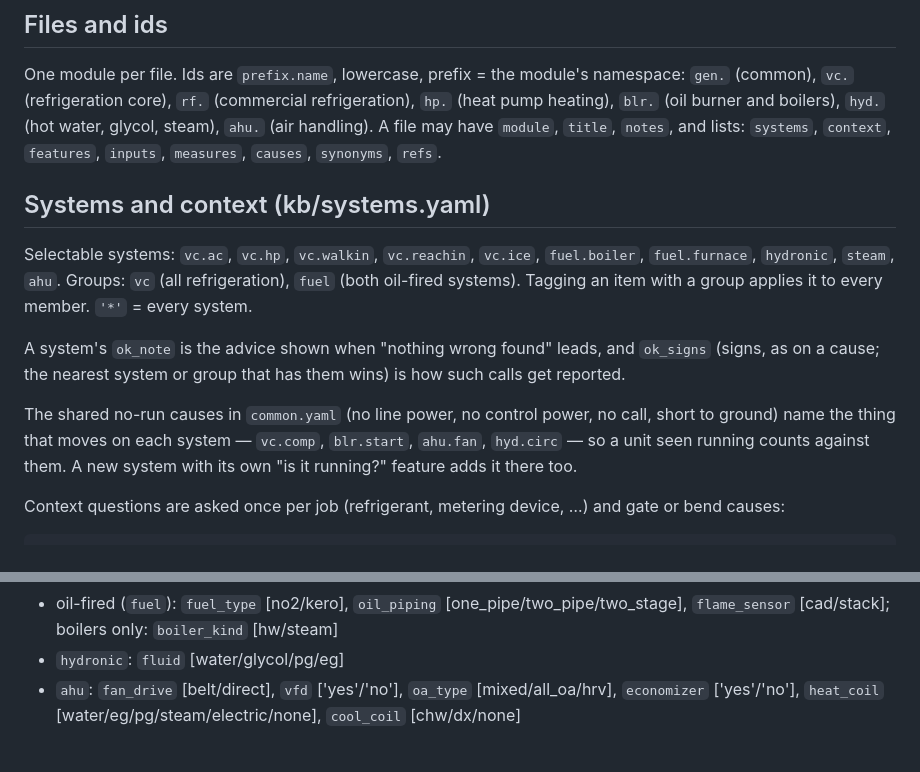
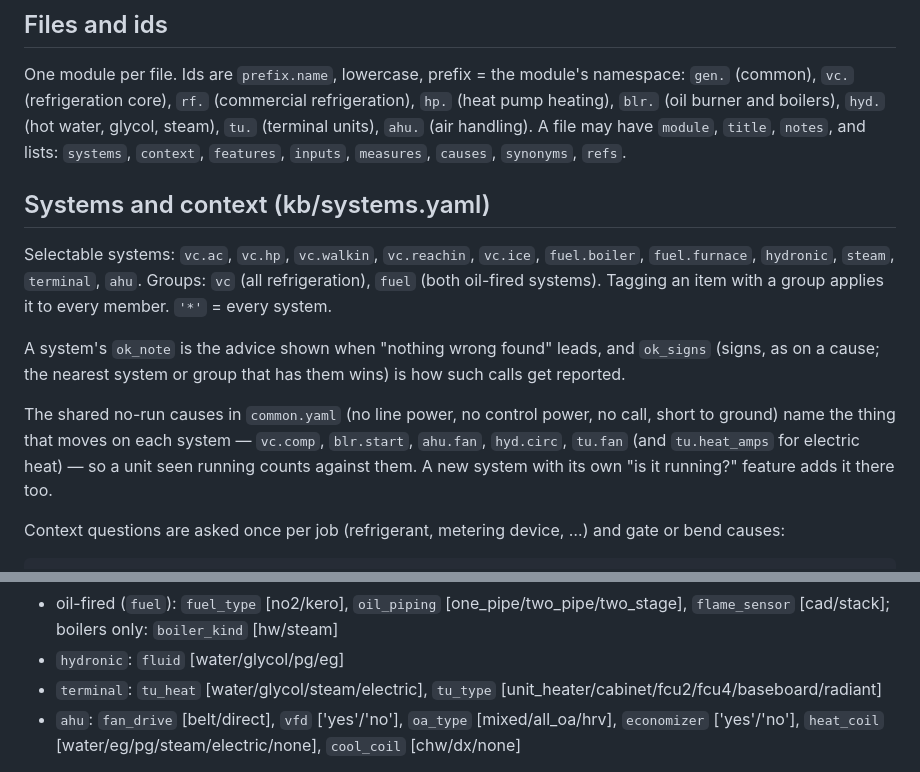
Before and after one commit to QAv2/hvac-field, a Markdown page: kb/README.md, 2 parts joined by grey strips. GitHub-like rendering.

```diff
--- a/kb/README.md
+++ b/kb/README.md
@@ -43,21 +43,22 @@ the tech enters multiplies each cause by how likely that finding is **if that ca
 
 One module per file. Ids are `prefix.name`, lowercase, prefix = the module's namespace:
 `gen.` (common), `vc.` (refrigeration core), `rf.` (commercial refrigeration), `hp.` (heat pump heating),
-`blr.` (oil burner and boilers), `hyd.` (hot water, glycol, steam), `ahu.` (air handling). A file may have
+`blr.` (oil burner and boilers), `hyd.` (hot water, glycol, steam), `tu.` (terminal units), `ahu.` (air handling). A file may have
 `module`, `title`, `notes`, and lists: `systems`, `context`, `features`, `inputs`, `measures`, `causes`,
 `synonyms`, `refs`.
 
 ## Systems and context (kb/systems.yaml)
 
 Selectable systems: `vc.ac`, `vc.hp`, `vc.walkin`, `vc.reachin`, `vc.ice`, `fuel.boiler`, `fuel.furnace`,
-`hydronic`, `steam`, `ahu`. Groups: `vc` (all refrigeration), `fuel` (both oil-fired systems). Tagging an item
+`hydronic`, `steam`, `terminal`, `ahu`. Groups: `vc` (all refrigeration), `fuel` (both oil-fired systems). Tagging an item
 with a group applies it to every member. `'*'` = every system.
 
 A system's `ok_note` is the advice shown when "nothing wrong found" leads, and `ok_signs` (signs, as on a
 cause; the nearest system or group that has them wins) is how such calls get reported.
 
 The shared no-run causes in `common.yaml` (no line power, no control power, no call, short to ground) name
-the thing that moves on each system — `vc.comp`, `blr.start`, `ahu.fan`, `hyd.circ` — so a unit seen running
+the thing that moves on each system — `vc.comp`, `blr.start`, `ahu.fan`, `hyd.circ`, `tu.fan` (and `tu.heat_amps`
+for electric heat) — so a unit seen running
 counts against them. A new system with its own "is it running?" feature adds it there too.
 
 Context questions are asked once per job (refrigerant, metering device, …) and gate or bend causes:
@@ -88,6 +89,7 @@ Existing context ids (option ids in brackets):
 - oil-fired (`fuel`): `fuel_type` [no2/kero], `oil_piping` [one_pipe/two_pipe/two_stage], `flame_sensor`
   [cad/stack]; boilers only: `boiler_kind` [hw/steam]
 - `hydronic`: `fluid` [water/glycol/pg/eg]
+- `terminal`: `tu_heat` [water/glycol/steam/electric], `tu_type` [unit_heater/cabinet/fcu2/fcu4/baseboard/radiant]
 - `ahu`: `fan_drive` [belt/direct], `vfd` ['yes'/'no'], `oa_type` [mixed/all_oa/hrv], `economizer`
   ['yes'/'no'], `heat_coil` [water/eg/pg/steam/electric/none], `cool_coil` [chw/dx/none]
 
```
Also changed, not shown: README.md (+3 -2 lines), research/terminal-units.md (added, +67 -0 lines).
